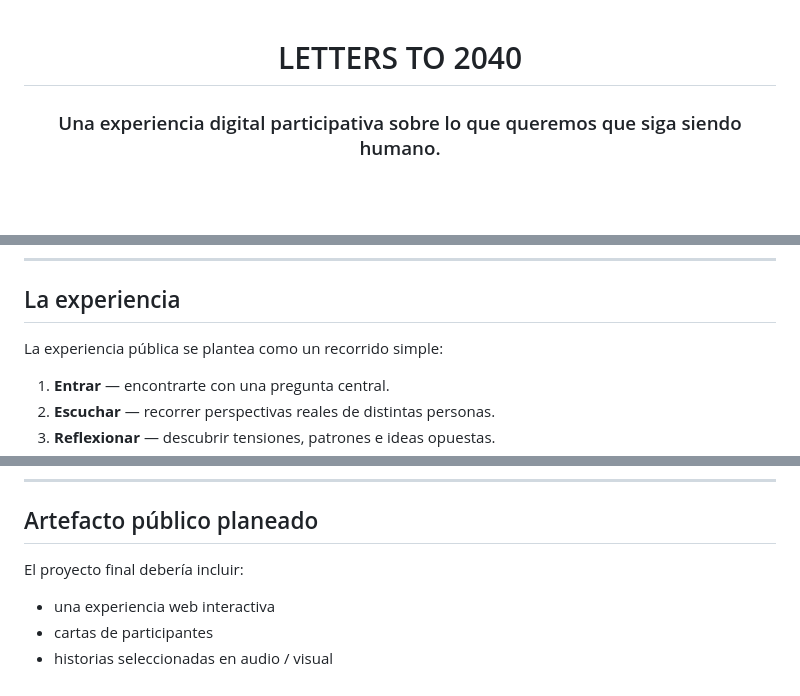
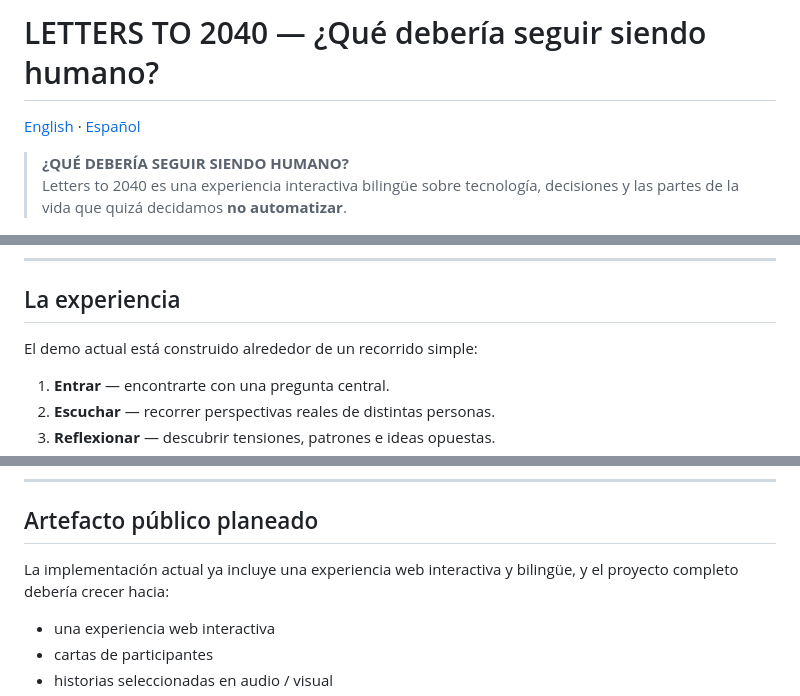
Before and after one commit to armaabetancourtt/lettersto2040, a Markdown page: README.es.md, 3 parts joined by grey strips. Rendered like a GitHub page; blank space fills up the shorter version.

Commit message:
docs: match Spanish README flagship header

```diff
--- a/README.es.md
+++ b/README.es.md
@@ -1,6 +1,7 @@
-<div align="center">
+# LETTERS TO 2040 — ¿Qué debería seguir siendo humano?
 
-# LETTERS TO 2040
+[English](README.md) · [Español](README.es.md)
 
-### Una experiencia digital participativa sobre lo que queremos que siga siendo humano.
+> **¿QUÉ DEBERÍA SEGUIR SIENDO HUMANO?**
+> Letters to 2040 es una experiencia interactiva bilingüe sobre tecnología, decisiones y las partes de la vida que quizá decidamos **no automatizar**.
 
@@ -27,7 +25,7 @@ El proyecto explorará preguntas alrededor de tecnología, creatividad, atenció
 
 ## La experiencia
 
-La experiencia pública se plantea como un recorrido simple:
+El demo actual está construido alrededor de un recorrido simple:
 
 1. **Entrar** — encontrarte con una pregunta central.
 2. **Escuchar** — recorrer perspectivas reales de distintas personas.
@@ -131,7 +129,7 @@ Estos documentos son públicos intencionalmente para mostrar cómo se llegó al
 
 ## Artefacto público planeado
 
-El proyecto final debería incluir:
+La implementación actual ya incluye una experiencia web interactiva y bilingüe, y el proyecto completo debería crecer hacia:
 
 - una experiencia web interactiva
 - cartas de participantes
```
Also changed, not shown: other parts of README.es.md (+5 -8 lines).
